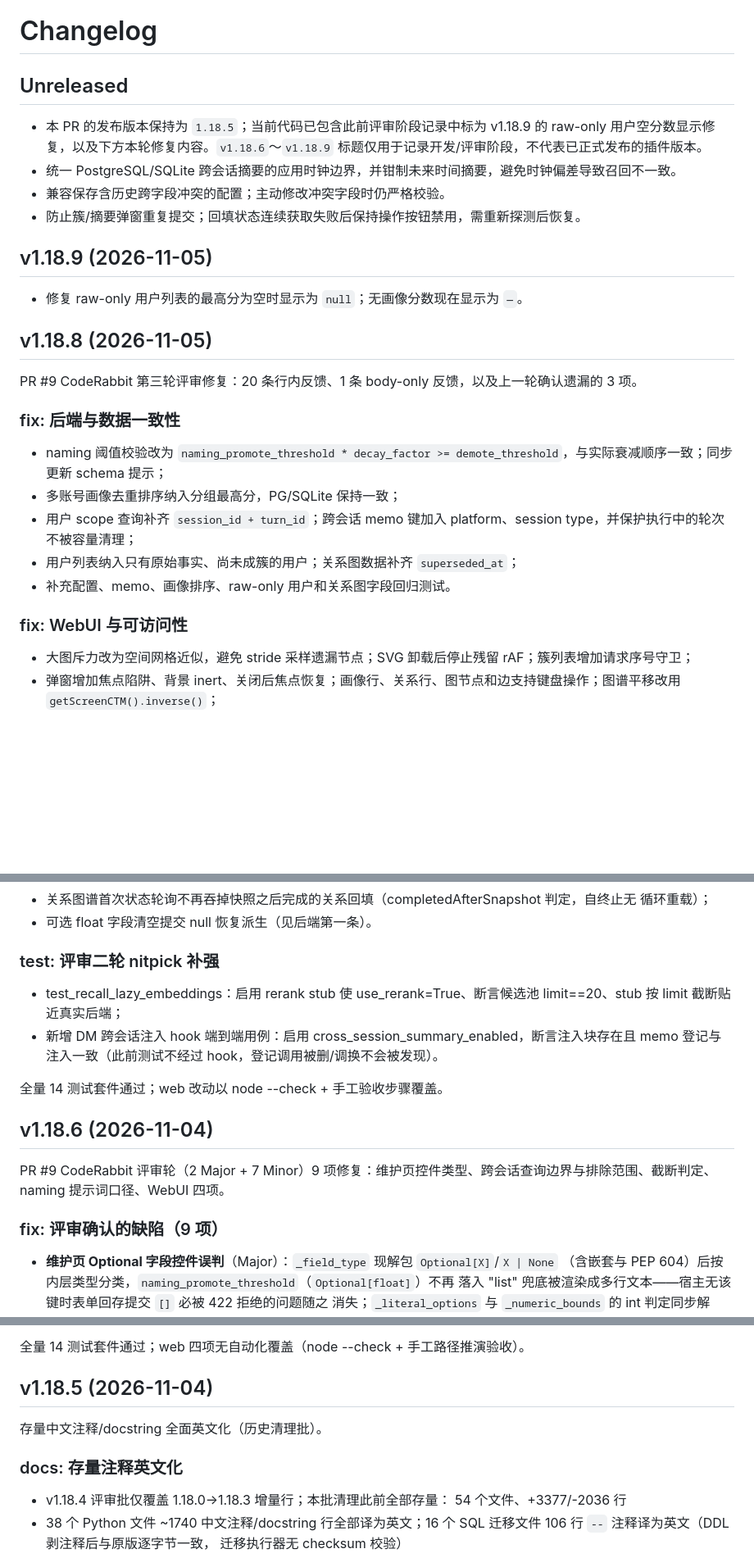
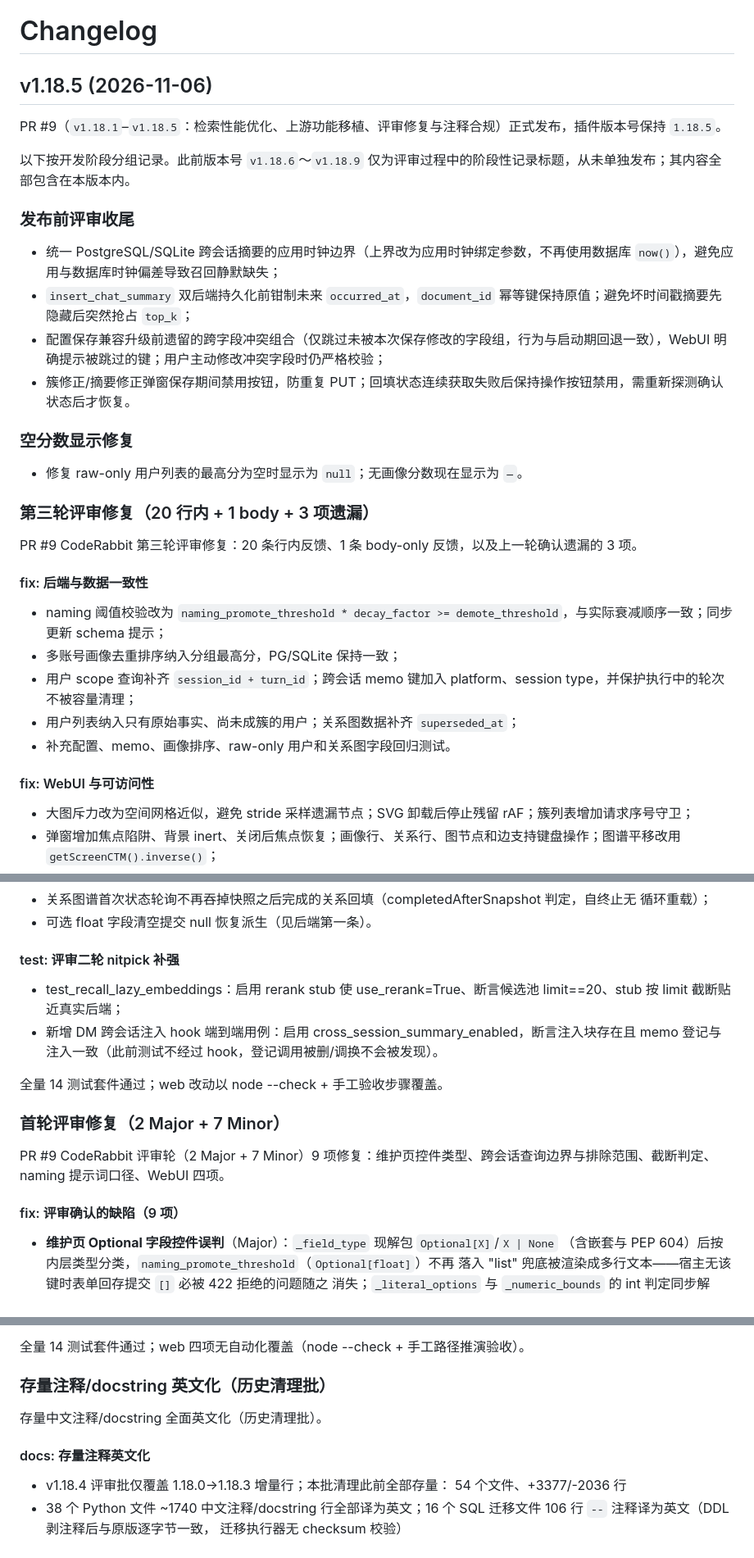
Before and after one commit to skyzhishui/kira-ai-plugin-noriflow-memory, a Markdown page: CHANGELOG.md, 3 parts joined by grey strips. Shown at 82% size. Rendered like a GitHub page; blank space fills up the shorter version.

Commit message:
docs: 发布 v1.18.5 changelog（合并评审阶段记录为单一发布条目）

```diff
--- a/CHANGELOG.md
+++ b/CHANGELOG.md
@@ -1,21 +1,27 @@
 # Changelog
 
-## Unreleased
+## v1.18.5 (2026-11-06)
 
-- 本 PR 的发布版本保持为 `1.18.5`；当前代码已包含此前评审阶段记录中标为 v1.18.9 的 raw-only 用户空分数显示修复，以及下方本轮修复内容。`v1.18.6`～`v1.18.9` 标题仅用于记录开发/评审阶段，不代表已正式发布的插件版本。
-- 统一 PostgreSQL/SQLite 跨会话摘要的应用时钟边界，并钳制未来时间摘要，避免时钟偏差导致召回不一致。
-- 兼容保存含历史跨字段冲突的配置；主动修改冲突字段时仍严格校验。
-- 防止簇/摘要弹窗重复提交；回填状态连续获取失败后保持操作按钮禁用，需重新探测后恢复。
+PR #9（`v1.18.1`–`v1.18.5`：检索性能优化、上游功能移植、评审修复与注释合规）正式发布，插件版本号保持 `1.18.5`。
 
-## v1.18.9 (2026-11-05)
+以下按开发阶段分组记录。此前版本号 `v1.18.6`～`v1.18.9` 仅为评审过程中的阶段性记录标题，从未单独发布；其内容全部包含在本版本内。
+
+### 发布前评审收尾
+
+- 统一 PostgreSQL/SQLite 跨会话摘要的应用时钟边界（上界改为应用时钟绑定参数，不再使用数据库 `now()`），避免应用与数据库时钟偏差导致召回静默缺失；
+- `insert_chat_summary` 双后端持久化前钳制未来 `occurred_at`，`document_id` 幂等键保持原值；避免坏时间戳摘要先隐藏后突然抢占 `top_k`；
+- 配置保存兼容升级前遗留的跨字段冲突组合（仅跳过未被本次保存修改的字段组，行为与启动期回退一致），WebUI 明确提示被跳过的键；用户主动修改冲突字段时仍严格校验；
+- 簇修正/摘要修正弹窗保存期间禁用按钮，防重复 PUT；回填状态连续获取失败后保持操作按钮禁用，需重新探测确认状态后才恢复。
+
+### 空分数显示修复
 
 - 修复 raw-only 用户列表的最高分为空时显示为 `null`；无画像分数现在显示为 `—`。
 
-## v1.18.8 (2026-11-05)
+### 第三轮评审修复（20 行内 + 1 body + 3 项遗漏）
 
 PR #9 CodeRabbit 第三轮评审修复：20 条行内反馈、1 条 body-only 反馈，以及上一轮确认遗漏的 3 项。
 
-### fix: 后端与数据一致性
+#### fix: 后端与数据一致性
 
 - naming 阈值校验改为 `naming_promote_threshold * decay_factor >= demote_threshold`，与实际衰减顺序一致；同步更新 schema 提示；
 - 多账号画像去重排序纳入分组最高分，PG/SQLite 保持一致；
@@ -23,7 +29,7 @@ PR #9 CodeRabbit 第三轮评审修复：20 条行内反馈、1 条 body-only
 - 用户列表纳入只有原始事实、尚未成簇的用户；关系图数据补齐 `superseded_at`；
 - 补充配置、memo、画像排序、raw-only 用户和关系图字段回归测试。
 
-### fix: WebUI 与可访问性
+#### fix: WebUI 与可访问性
 
 - 大图斥力改为空间网格近似，避免 stride 采样遗漏节点；SVG 卸载后停止残留 rAF；簇列表增加请求序号守卫；
 - 弹窗增加焦点陷阱、背景 inert、关闭后焦点恢复；画像行、关系行、图节点和边支持键盘操作；图谱平移改用 `getScreenCTM().inverse()`；
@@ -78,7 +84,7 @@ CSS 可访问性 2 项、测试补强 2 条 nitpick；2 条迁移类 nitpick 评
   循环重载）；
 - 可选 float 字段清空提交 null 恢复派生（见后端第一条）。
 
-### test: 评审二轮 nitpick 补强
+#### test: 评审二轮 nitpick 补强
 
 - test_recall_lazy_embeddings：启用 rerank stub 使 use_rerank=True、断言候选池 limit==20、stub
   按 limit 截断贴近真实后端；
@@ -87,11 +93,11 @@ CSS 可访问性 2 项、测试补强 2 条 nitpick；2 条迁移类 nitpick 评
 
 全量 14 测试套件通过；web 改动以 node --check + 手工验收步骤覆盖。
 
-## v1.18.6 (2026-11-04)
+### 首轮评审修复（2 Major + 7 Minor）
 
 PR #9 CodeRabbit 评审轮（2 Major + 7 Minor）9 项修复：维护页控件类型、跨会话查询边界与排除范围、截断判定、naming 提示词口径、WebUI 四项。
 
-### fix: 评审确认的缺陷（9 项）
+#### fix: 评审确认的缺陷（9 项）
 
 - **维护页 Optional 字段控件误判**（Major）：`_field_type` 现解包 `Optional[X]`/`X | None`
   （含嵌套与 PEP 604）后按内层类型分类，`naming_promote_threshold`（`Optional[float]`）不再
@@ -122,11 +128,11 @@ PR #9 CodeRabbit 评审轮（2 Major + 7 Minor）9 项修复：维护页控件
 
 全量 14 测试套件通过；web 四项无自动化覆盖（node --check + 手工路径推演验收）。
 
-## v1.18.5 (2026-11-04)
+### 存量注释/docstring 英文化（历史清理批）
 
 存量中文注释/docstring 全面英文化（历史清理批）。
 
-### docs: 存量注释英文化
+#### docs: 存量注释英文化
 
 - v1.18.4 评审批仅覆盖 1.18.0→1.18.3 增量行；本批清理此前全部存量：
   54 个文件、+3377/-2036 行
```
Also changed, not shown: other parts of CHANGELOG.md (+3 -3 lines).
